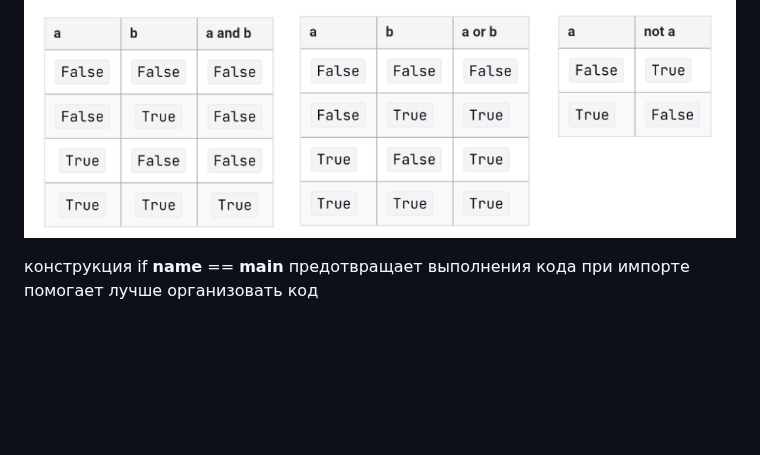
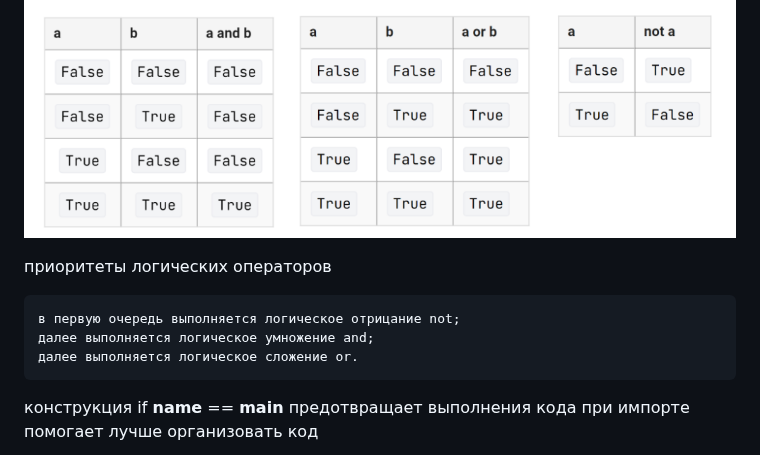
Before and after one commit to rublock/helper, a Markdown page: python/python.md, the part around the change. Drawn GitHub-style; blank space fills up the shorter version.

````diff
--- a/python/python.md
+++ b/python/python.md
@@ -9,6 +9,14 @@
 ```
 
 ![](https://github.com/rublock/helper/raw/main/python/img/and_or_not.png)
+
+приоритеты логических операторов
+
+```
+в первую очередь выполняется логическое отрицание not;
+далее выполняется логическое умножение and;
+далее выполняется логическое сложение or.
+```
 
 конструкция if __name__ == __main__
 предотвращает выполнения кода при импорте
````
